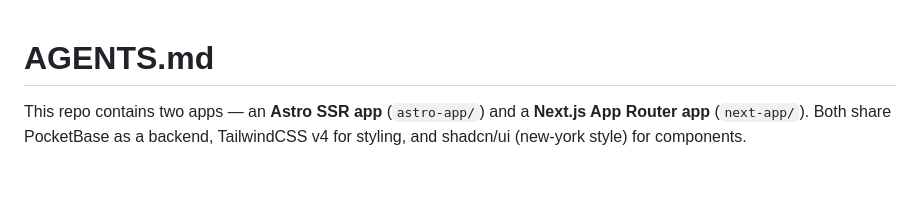
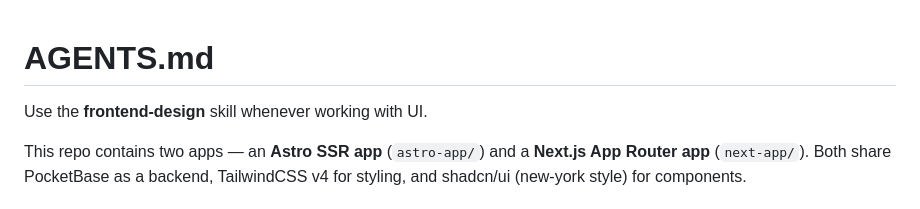
Before and after one commit to seansusmilch/w-picks-astro, a Markdown page: AGENTS.md, the part around the change. GitHub-like rendering; blank space fills up the shorter version.

Commit message:
Add frontend-design skill instruction to AGENTS.md

```diff
--- a/AGENTS.md
+++ b/AGENTS.md
@@ -1,4 +1,6 @@
 # AGENTS.md
+
+Use the **frontend-design** skill whenever working with UI.
 
 This repo contains two apps — an **Astro SSR app** (`astro-app/`) and a **Next.js App Router app** (`next-app/`). Both share PocketBase as a backend, TailwindCSS v4 for styling, and shadcn/ui (new-york style) for components.
 
```
